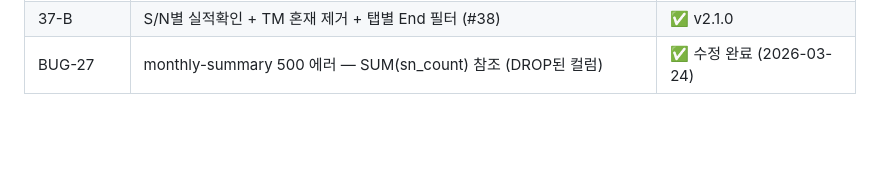
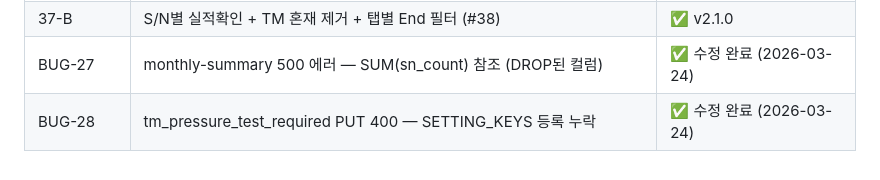
Before and after one commit to isolhsolfafa/AXIS-OPS, a Markdown page: BACKLOG.md, the part around the change. Rendered like a GitHub page; blank space fills up the shorter version.

Commit message:
docs: BUG-27/28 BACKLOG + PROGRESS 반영
Co-Authored-By: Claude Opus 4.6 (1M context) <noreply@anthropic.com>

```diff
--- a/BACKLOG.md
+++ b/BACKLOG.md
@@ -452,3 +452,4 @@ CLAUDE.md Phase 계획 기반. 시급도순.
 | 37-A | TM 가압검사 옵션 — tm_pressure_test_required settings 기반 progress/알람 | ✅ v2.1.0 |
 | 37-B | S/N별 실적확인 + TM 혼재 제거 + 탭별 End 필터 (#38) | ✅ v2.1.0 |
 | BUG-27 | monthly-summary 500 에러 — SUM(sn_count) 참조 (DROP된 컬럼) | ✅ 수정 완료 (2026-03-24) |
+| BUG-28 | tm_pressure_test_required PUT 400 — SETTING_KEYS 등록 누락 | ✅ 수정 완료 (2026-03-24) | `admin.py` SETTING_KEYS에 `tm_pressure_test_required` bool 추가. DB에는 존재했으나 레지스트리 미등록 |
```
Also changed, not shown: PROGRESS.md (+4 -0 lines).
